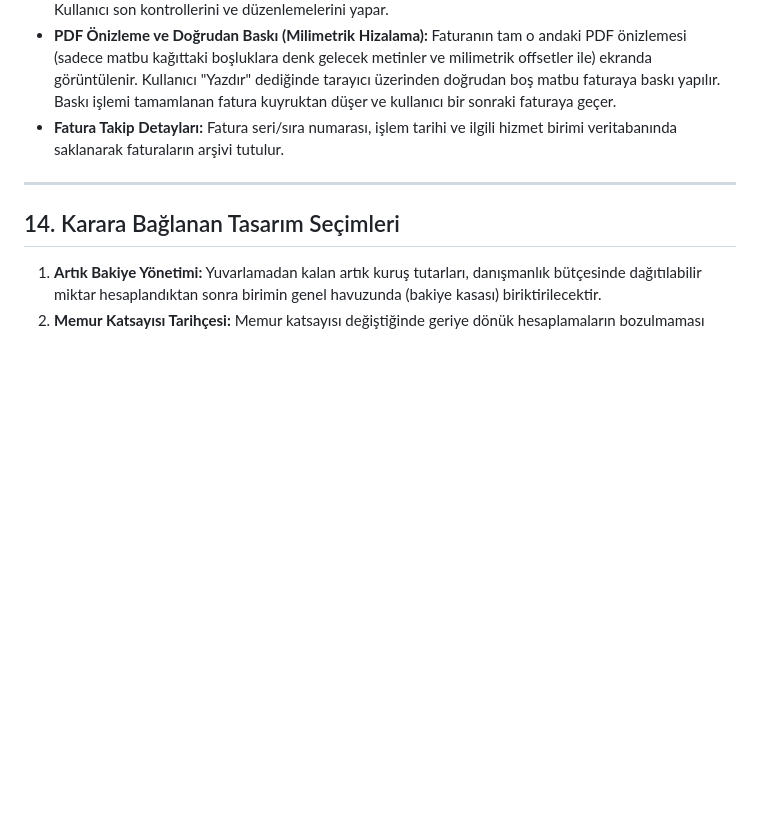
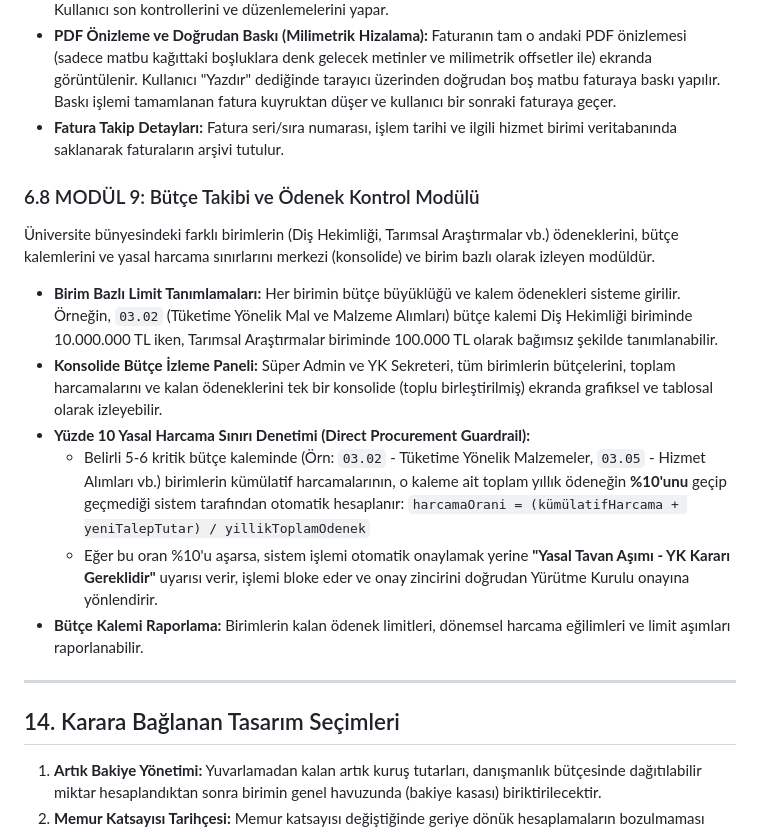
Before and after one commit to leventyildiran/dsys, a Markdown page: implementation_plan.md, the part around the change. Drawn GitHub-style; blank space fills up the shorter version.

Commit message:
docs: add Modul 9 (Budget Tracking and Appropriation Control) to implementation plan

```diff
--- a/implementation_plan.md
+++ b/implementation_plan.md
@@ -446,6 +446,16 @@ Birimlerin (UBATAM, DTS vb.) sunduğu hizmetlerin faturalandırılmasını, hibr
 - **PDF Önizleme ve Doğrudan Baskı (Milimetrik Hizalama):** Faturanın tam o andaki PDF önizlemesi (sadece matbu kağıttaki boşluklara denk gelecek metinler ve milimetrik offsetler ile) ekranda görüntülenir. Kullanıcı "Yazdır" dediğinde tarayıcı üzerinden doğrudan boş matbu faturaya baskı yapılır. Baskı işlemi tamamlanan fatura kuyruktan düşer ve kullanıcı bir sonraki faturaya geçer.
 - **Fatura Takip Detayları:** Fatura seri/sıra numarası, işlem tarihi ve ilgili hizmet birimi veritabanında saklanarak faturaların arşivi tutulur.
 
+### 6.8 MODÜL 9: Bütçe Takibi ve Ödenek Kontrol Modülü
+Üniversite bünyesindeki farklı birimlerin (Diş Hekimliği, Tarımsal Araştırmalar vb.) ödeneklerini, bütçe kalemlerini ve yasal harcama sınırlarını merkezi (konsolide) ve birim bazlı olarak izleyen modüldür.
+- **Birim Bazlı Limit Tanımlamaları:** Her birimin bütçe büyüklüğü ve kalem ödenekleri sisteme girilir. Örneğin, `03.02` (Tüketime Yönelik Mal ve Malzeme Alımları) bütçe kalemi Diş Hekimliği biriminde 10.000.000 TL iken, Tarımsal Araştırmalar biriminde 100.000 TL olarak bağımsız şekilde tanımlanabilir.
+- **Konsolide Bütçe İzleme Paneli:** Süper Admin ve YK Sekreteri, tüm birimlerin bütçelerini, toplam harcamalarını ve kalan ödeneklerini tek bir konsolide (toplu birleştirilmiş) ekranda grafiksel ve tablosal olarak izleyebilir.
+- **Yüzde 10 Yasal Harcama Sınırı Denetimi (Direct Procurement Guardrail):**
+  - Belirli 5-6 kritik bütçe kaleminde (Örn: `03.02` - Tüketime Yönelik Malzemeler, `03.05` - Hizmet Alımları vb.) birimlerin kümülatif harcamalarının, o kaleme ait toplam yıllık ödeneğin **%10'unu** geçip geçmediği sistem tarafından otomatik hesaplanır:
+    `harcamaOrani = (kümülatifHarcama + yeniTalepTutar) / yillikToplamOdenek`
+  - Eğer bu oran %10'u aşarsa, sistem işlemi otomatik onaylamak yerine **"Yasal Tavan Aşımı - YK Kararı Gereklidir"** uyarısı verir, işlemi bloke eder ve onay zincirini doğrudan Yürütme Kurulu onayına yönlendirir.
+- **Bütçe Kalemi Raporlama:** Birimlerin kalan ödenek limitleri, dönemsel harcama eğilimleri ve limit aşımları raporlanabilir.
+
 ---
 
 ## 14. Karara Bağlanan Tasarım Seçimleri
```
